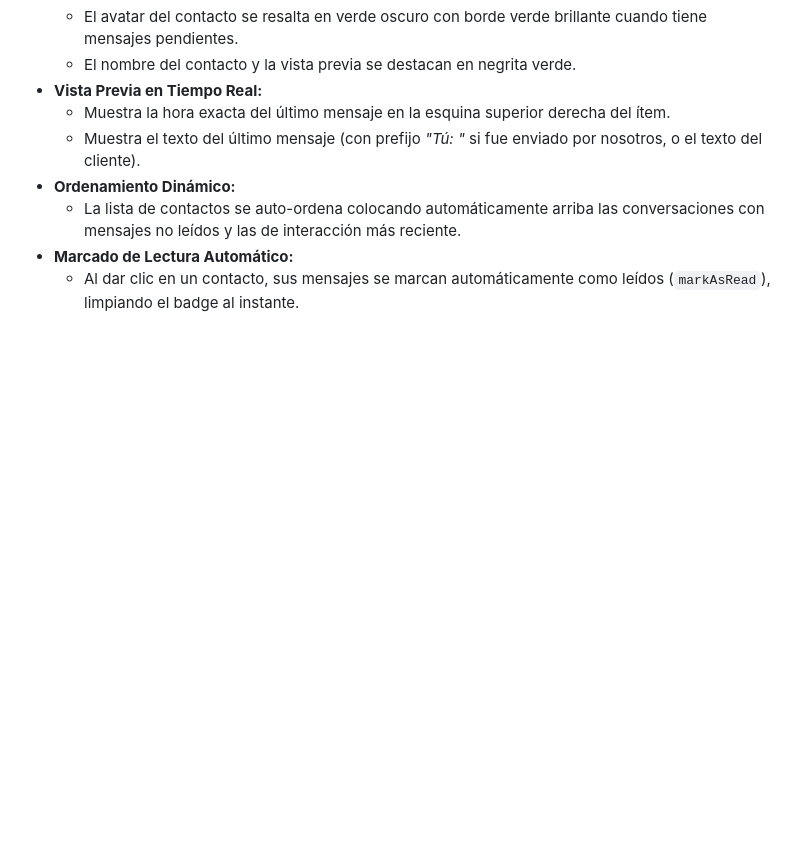
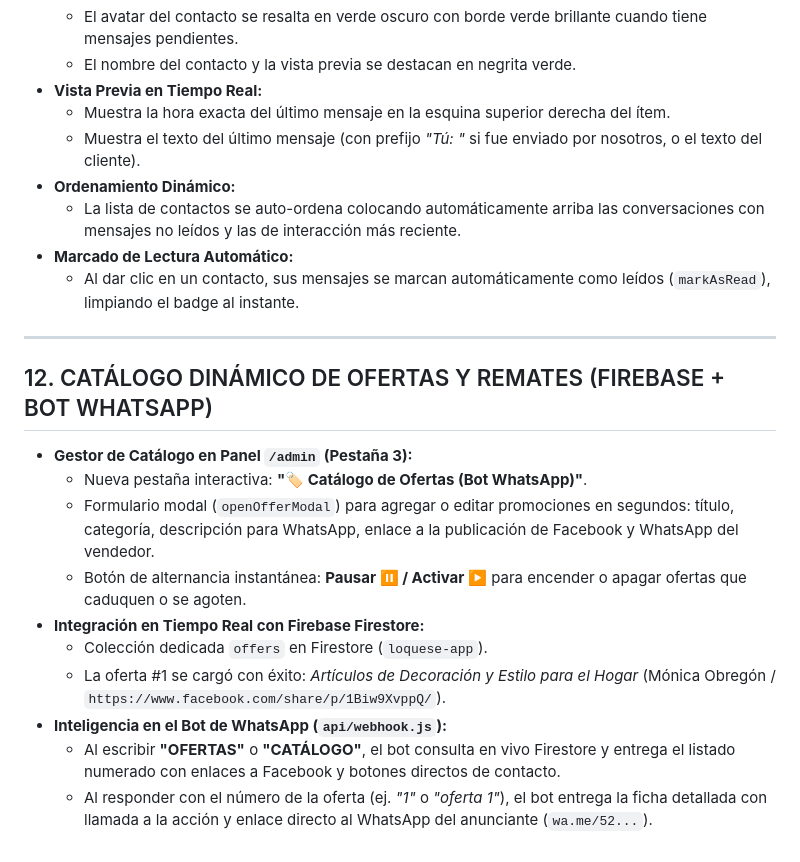
Before and after one commit to Envapa08241978/PublicaNavojoa, a Markdown page: MEMORIA_TECNICA_Y_BITACORA.md, the part around the change. Drawn GitHub-style; blank space fills up the shorter version.

Commit message:
docs: documentar seccion 12 catalogo dinamico de ofertas

```diff
--- a/MEMORIA_TECNICA_Y_BITACORA.md
+++ b/MEMORIA_TECNICA_Y_BITACORA.md
@@ -178,3 +178,18 @@ Todos los contactos se indexan de forma única en la colección `/contacts/{clea
   - La lista de contactos se auto-ordena colocando automáticamente arriba las conversaciones con mensajes no leídos y las de interacción más reciente.
 * **Marcado de Lectura Automático:**
   - Al dar clic en un contacto, sus mensajes se marcan automáticamente como leídos (`markAsRead`), limpiando el badge al instante.
+
+---
+
+## 12. CATÁLOGO DINÁMICO DE OFERTAS Y REMATES (FIREBASE + BOT WHATSAPP)
+
+* **Gestor de Catálogo en Panel `/admin` (Pestaña 3):**
+  - Nueva pestaña interactiva: **"🏷️ Catálogo de Ofertas (Bot WhatsApp)"**.
+  - Formulario modal (`openOfferModal`) para agregar o editar promociones en segundos: título, categoría, descripción para WhatsApp, enlace a la publicación de Facebook y WhatsApp del vendedor.
+  - Botón de alternancia instantánea: **Pausar ⏸️ / Activar ▶️** para encender o apagar ofertas que caduquen o se agoten.
+* **Integración en Tiempo Real con Firebase Firestore:**
+  - Colección dedicada `offers` en Firestore (`loquese-app`).
+  - La oferta #1 se cargó con éxito: *Artículos de Decoración y Estilo para el Hogar* (Mónica Obregón / `https://www.facebook.com/share/p/1Biw9XvppQ/`).
+* **Inteligencia en el Bot de WhatsApp (`api/webhook.js`):**
+  - Al escribir **"OFERTAS"** o **"CATÁLOGO"**, el bot consulta en vivo Firestore y entrega el listado numerado con enlaces a Facebook y botones directos de contacto.
+  - Al responder con el número de la oferta (ej. *"1"* o *"oferta 1"*), el bot entrega la ficha detallada con llamada a la acción y enlace directo al WhatsApp del anunciante (`wa.me/52...`).
```
